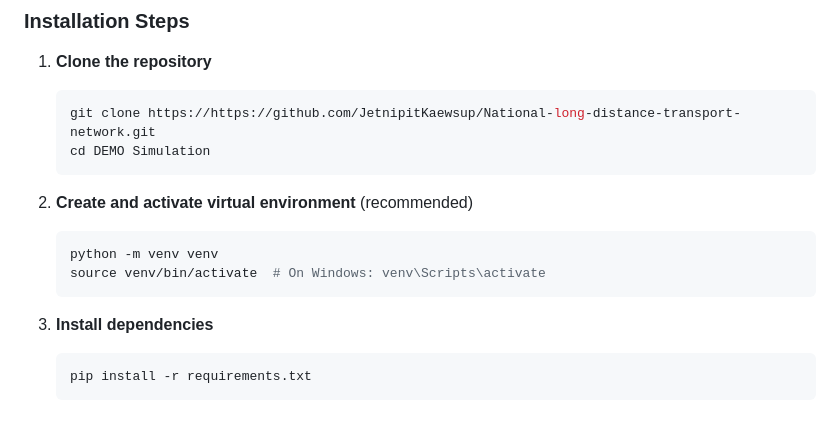
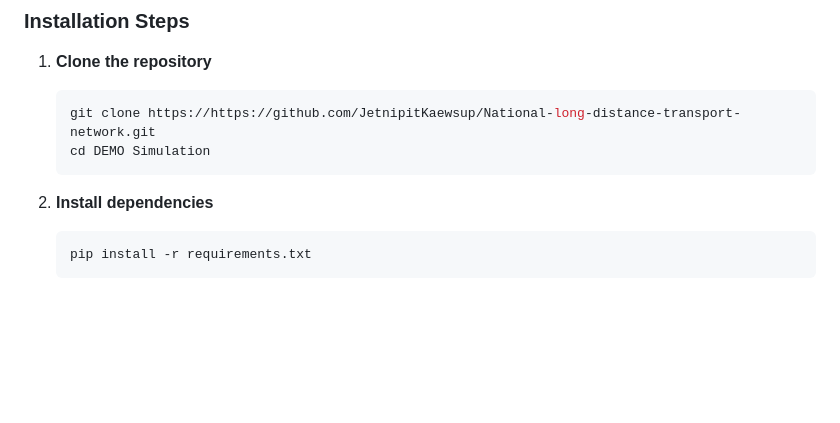
Before and after one commit to JetnipitKaewsup/National-long-distance-transport-network, a Markdown page: README.md, the part around the change. GitHub-like rendering; blank space fills up the shorter version.

Commit message:
Update README to simplify setup instructions
Removed virtual environment setup instructions and updated dependency installation step.

````diff
--- a/README.md
+++ b/README.md
@@ -692,13 +692,7 @@ triple-layer-network/
    cd DEMO Simulation
    ```
 
-2. **Create and activate virtual environment** (recommended)
-   ```bash
-   python -m venv venv
-   source venv/bin/activate  # On Windows: venv\Scripts\activate
-   ```
-
-3. **Install dependencies**
+2. **Install dependencies**
    ```bash
    pip install -r requirements.txt
    ```
````
